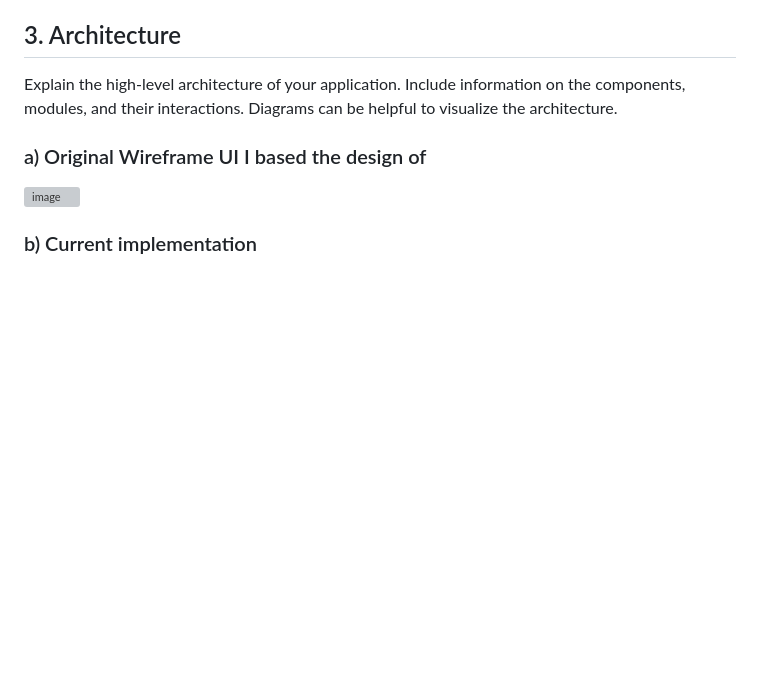
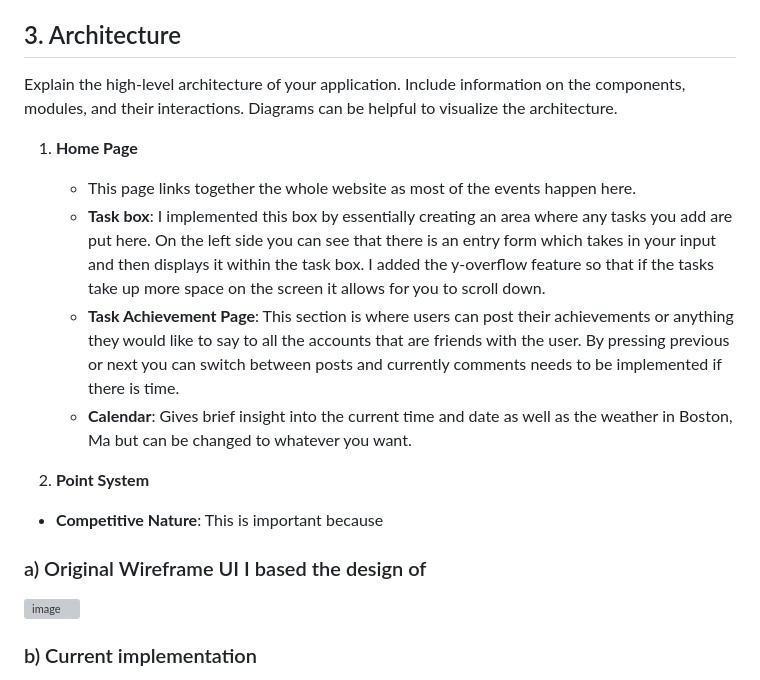
Before and after one commit to soccermaganti/CS326FinalProject, a Markdown page: README.md, the part around the change. Rendered like a GitHub page; blank space fills up the shorter version; grey boxes are pictures that could not be loaded.

```diff
--- a/README.md
+++ b/README.md
@@ -32,6 +32,16 @@ Task Ahead: To create a fun and social app that friends can use to help keep eac
 ## 3. Architecture <a name="architecture"></a>
 
 Explain the high-level architecture of your application. Include information on the components, modules, and their interactions. Diagrams can be helpful to visualize the architecture.
+
+1) **Home Page**
+   - This page links together the whole website as most of the events happen here.
+   - **Task box**: I implemented this box by essentially creating an area where any tasks you add are put here. On the left side you can see that there is an entry form which takes in your input and then displays it within the task box. I added the y-overflow feature so that if the tasks take up more space on the screen it allows for you to scroll down.
+   - **Task Achievement Page**: This section is where users can post their achievements or anything they would like to say to all the accounts that are friends with the user. By pressing previous or next you can switch between posts and currently comments needs to be implemented if there is time.
+   - **Calendar**: Gives brief insight into the current time and date as well as the weather in Boston, Ma but can be changed to whatever you want.
+
+2) **Point System**
+- **Competitive Nature**: This is important because
+
 
 ### a) Original Wireframe UI I based the design of
 <img height="500" width="1000" position ="center" alt="image" src="https://github.com/soccermaganti/CS326FinalProject/assets/87458991/91cb3bb3-2475-4df6-a5e2-17b3786bb2cf">
```
